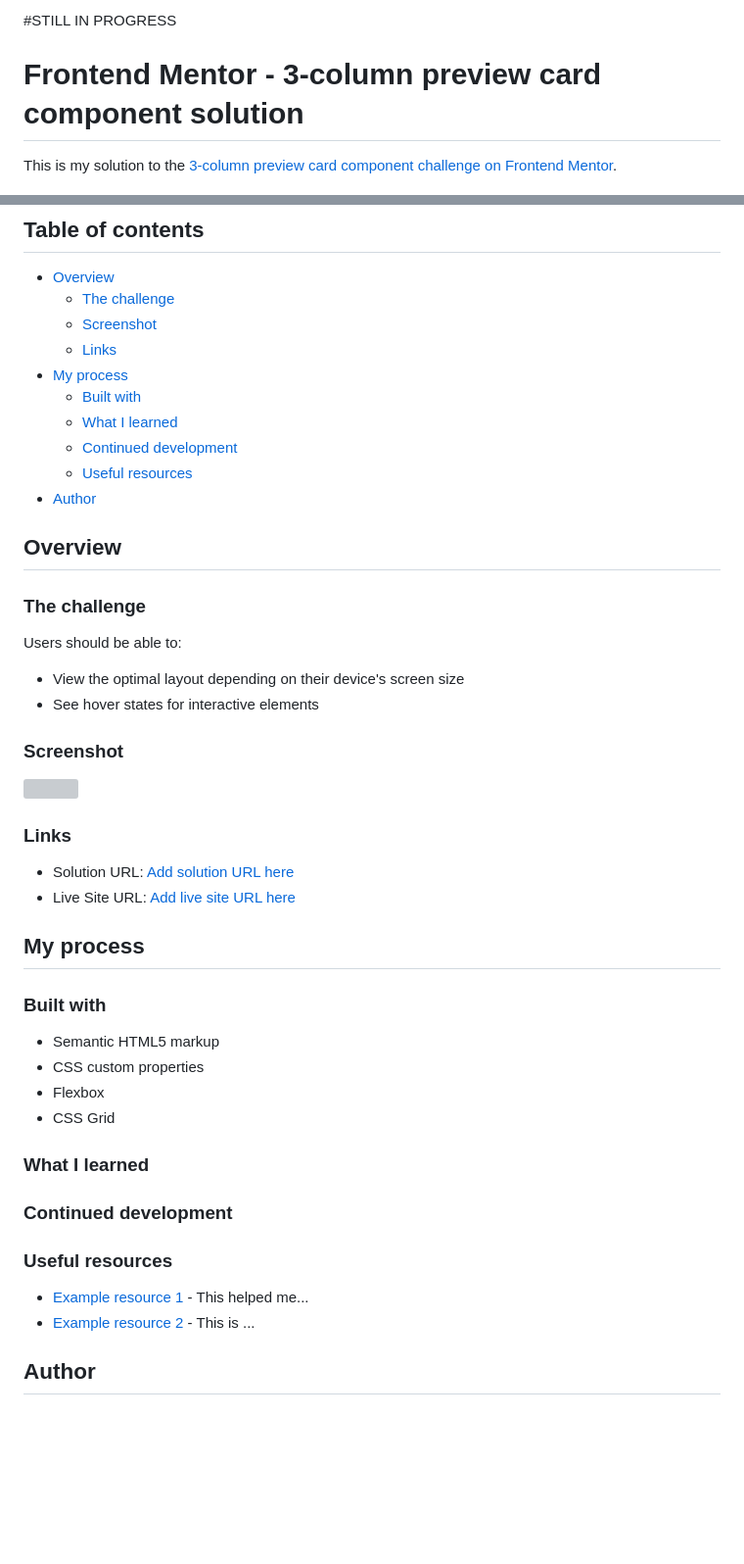
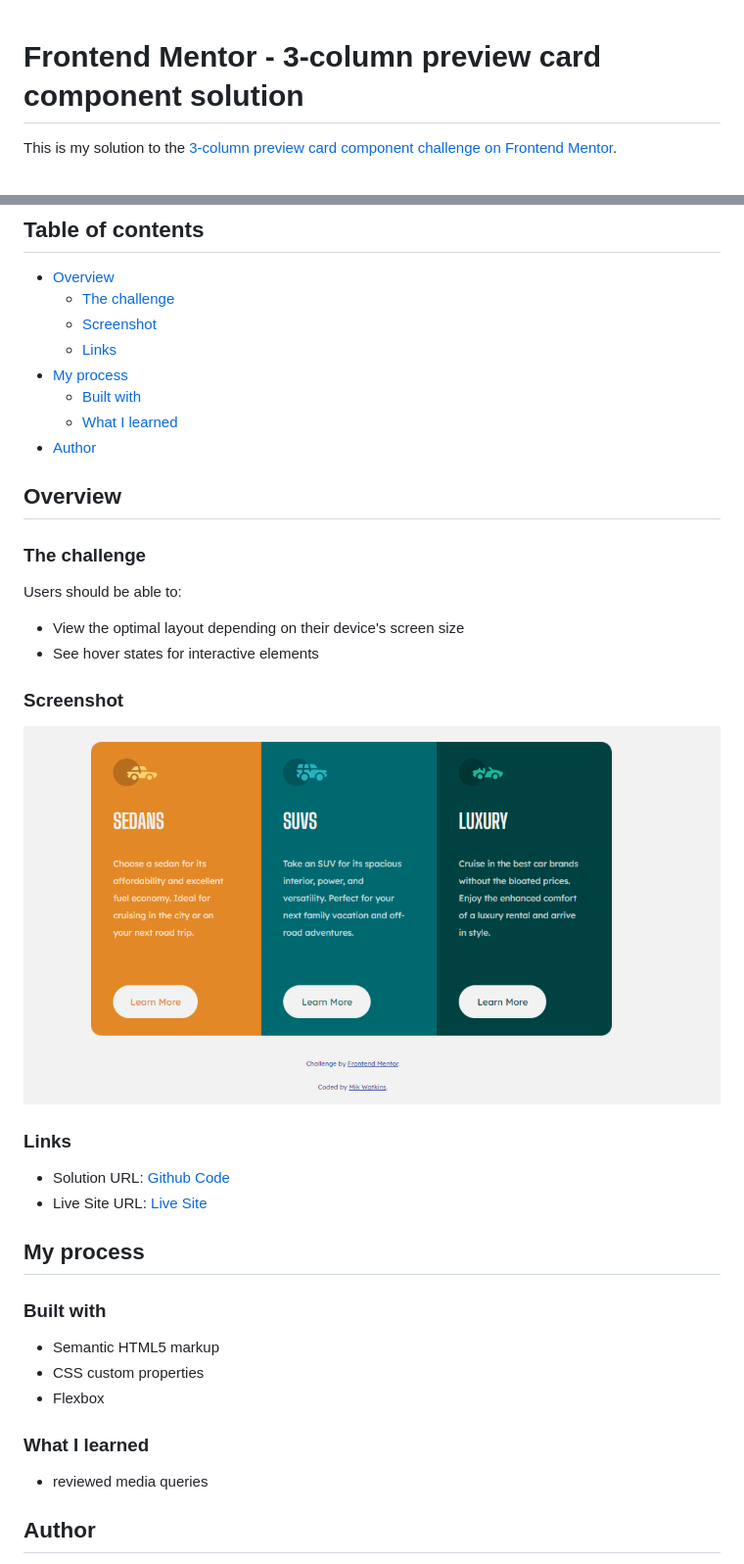
Before and after one commit to Mikerniker/Frontend-Mentor-Challenges, a Markdown page: 006 Three_Column_Preview_Card/README.md, 2 parts joined by grey strips. Shown: that part at 98% size. Rendered like a GitHub page; pictures changed too: 006 Three_Column_Preview_Card/screenshot.PNG (added); blank space fills up the shorter version; grey boxes are pictures that could not be loaded.

```diff
--- a/006 Three_Column_Preview_Card/README-template.md
+++ b/006 Three_Column_Preview_Card/README.md
@@ -1,5 +1,3 @@
-#STILL IN PROGRESS
-
 # Frontend Mentor - 3-column preview card component solution
 
 This is my solution to the [3-column preview card component challenge on Frontend Mentor](https://www.frontendmentor.io/challenges/3column-preview-card-component-pH92eAR2-).
@@ -13,8 +11,6 @@ This is my solution to the [3-column preview card component challenge on Fronten
 - [My process](#my-process)
   - [Built with](#built-with)
   - [What I learned](#what-i-learned)
-  - [Continued development](#continued-development)
-  - [Useful resources](#useful-resources)
 - [Author](#author)
 
 ## Overview
@@ -28,13 +24,13 @@ Users should be able to:
 
 ### Screenshot
 
-![](./screenshot.jpg)
+![](./screenshot.PNG)
 
 
 ### Links
 
-- Solution URL: [Add solution URL here](https://your-solution-url.com)
-- Live Site URL: [Add live site URL here](https://your-live-site-url.com)
+- Solution URL: [Github Code](https://github.com/Mikerniker/Frontend-Mentor-Challenges/tree/main/006%20Three_Column_Preview_Card)
+- Live Site URL: [Live Site](https://fementor3column-preview-card.netlify.app/)
 
 ## My process
 
@@ -43,21 +39,10 @@ Users should be able to:
 - Semantic HTML5 markup
 - CSS custom properties
 - Flexbox
-- CSS Grid
 
 
 ### What I learned
-
-
-
-### Continued development
-
-
-### Useful resources
-
-- [Example resource 1](https://www.example.com) - This helped me...
-- [Example resource 2](https://www.example.com) - This is ...
-
+- reviewed media queries
 
 ## Author
 
```
